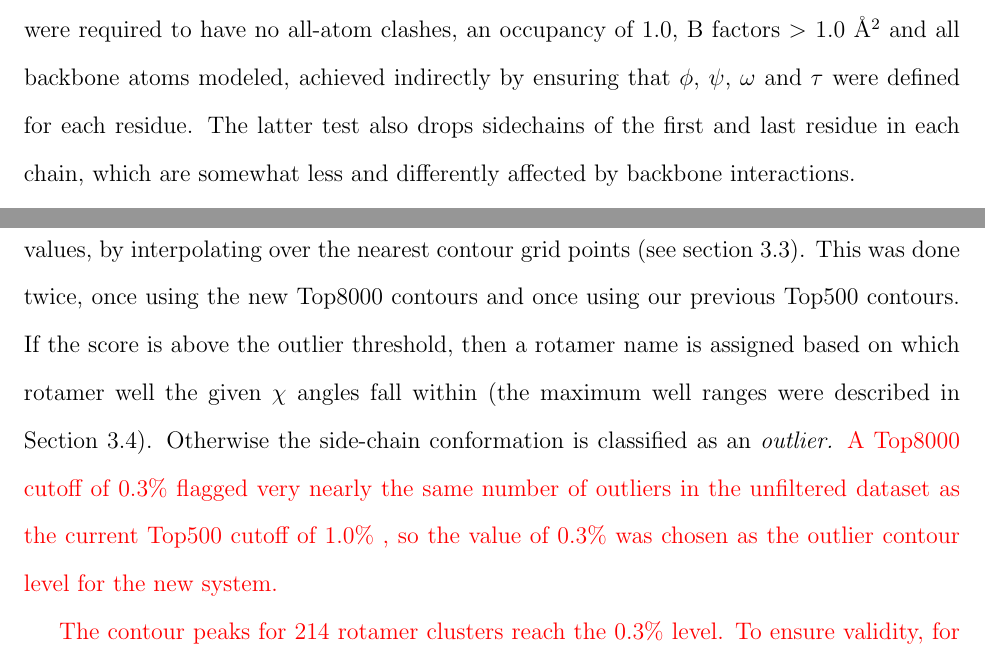
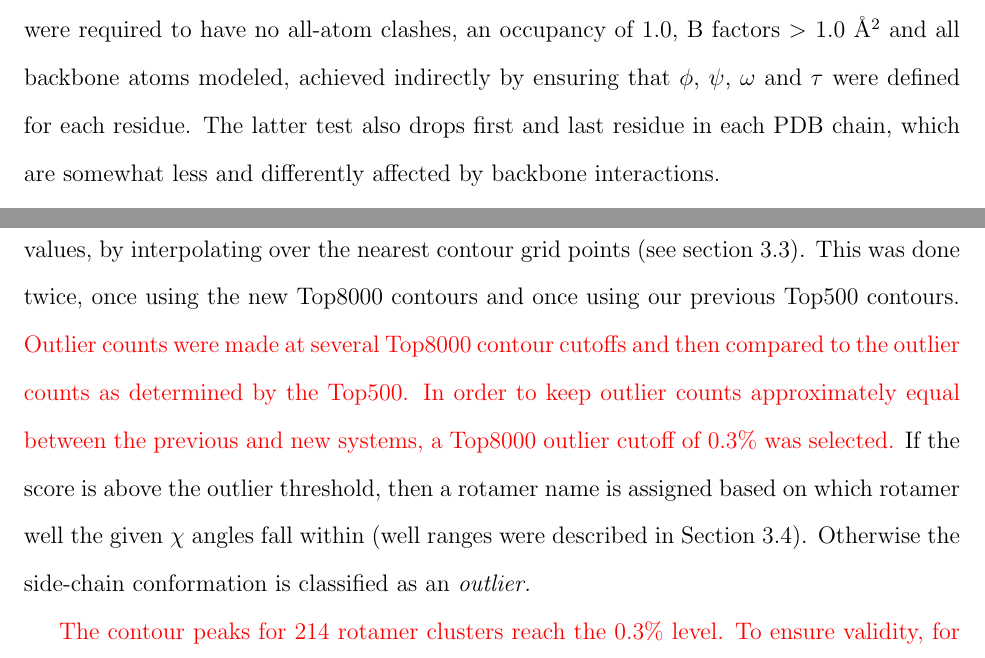
Before and after one commit to bhintze/rota_ultimate, a LaTeX document (HintzeManuscript.tex, which reads methods.tex): two parts of pages 9 and 12 of 35, joined at a grey line, cut so that both start at the same text. Compiled offline with pdfLaTeX.

Commit message:
Small changes befoor resubmition

```diff
--- a/methods.tex
+++ b/methods.tex
@@ -18,7 +18,7 @@ RSCC = \frac{\sum_{i=1}^{n} \left ( o_{i} - \bar{o} \right )\left ( c_{i} - \bar
 
 The local RSCC looks at the correlation between the $\sigma_{A}$-weighted \EDmap{} and the F$_{c}$ (calculated from model) electron density maps for a given local region, in this case, around each individual atom. Equation \ref{rscceq} shows how the RSCC was calculated\textcolor{changecolor}{, as implemented in \textit{PHENIX}}. $o$ and $c$ are $\sigma$ values at grid points in the \EDmap{} and the F$_{c}$ maps, respectively, in a radius around the atom. The radius used is resolution dependent; a 1\AA{} radius is used for resolutions below 1\AA{} and a 1.5\AA{} radius is used for resolutions between 1\AA{} and 2\AA{}. $n$ is the number of grid points in the selected region and $\bar{o}$ and $\bar{c}$ are the local mean values for $o$ and $c$, respectively. The RSCC alone is not an adequate density-fit metric for our purposes. However, local RSCC (for shape), local \EDmap{} $\sigma$ value at the atom coordinate (for height), and B factor (for spread) together create a satisfactory fit-to-density metric. We used \textit{phenix.real\_space\_correlation} in the \textit{PHENIX} software package \citep{Adams:2010fk} to calculate the RSCC and \EDmap{} $\sigma$ values at each atom for all structures in the Top8000. Per-residue filter values were then assigned by taking the worst atom B (greatest value), worst atom RSCC (least value), and worst atom \EDmap{} $\sigma$ value (least value) in each residue.
 
-In selecting filter thresholds for the dataset, we had the goal of keeping a large number of residues while reliably eliminating those with dubious density. To do this, we analyzed the counts of residues remaining for several combinations of filter thresholds. The best balance between filter levels and a reasonably large number of residues yielded the following thresholds: \textcolor{changecolor}{worst per-atom isotropic} B factor $<$ 40 \AA\textsuperscript{2}, worst correlation coefficient $>$ 0.7, and worst map value $>$ 1.1 $\sigma$. Upon visual inspection of residues and maps close to these filter thresholds, we determined that the selected combination of thresholds were indeed effective at keeping only residues with satisfactory electron density. Additionally, residues were required to have no all-atom clashes, an occupancy of 1.0, B factors $>$ 1.0 \AA\textsuperscript{2} and all backbone atoms modeled, achieved indirectly by ensuring that $\phi$, $\psi$, $\omega$ and $\tau$ were defined for each residue.  The latter test also drops sidechains of the first and last residue in each chain, which are somewhat less and differently affected by backbone interactions.
+In selecting filter thresholds for the dataset, we had the goal of keeping a large number of residues while reliably eliminating those with dubious density. To do this, we analyzed the counts of residues remaining for several combinations of filter thresholds. The best balance between filter levels and a reasonably large number of residues yielded the following thresholds: \textcolor{changecolor}{worst per-atom isotropic} B factor $<$ 40 \AA\textsuperscript{2}, worst correlation coefficient $>$ 0.7, and worst map value $>$ 1.1 $\sigma$. Upon visual inspection of residues and maps close to these filter thresholds, we determined that the selected combination of thresholds were indeed effective at keeping only residues with satisfactory electron density. Additionally, residues were required to have no all-atom clashes, an occupancy of 1.0, B factors $>$ 1.0 \AA\textsuperscript{2} and all backbone atoms modeled, achieved indirectly by ensuring that $\phi$, $\psi$, $\omega$ and $\tau$ were defined for each residue.  The latter test also drops first and last residue in each PDB chain, which are somewhat less and differently affected by backbone interactions.
 
 After all filters, the final reference dataset for this work contains more than a million residues, 983,574 of which are rotamer-relevant, non-Gly non-Ala residues. A csv file of all 983,574 residues in the rotamer-relevant reference dataset is available on GitHub (See \texttt{Top8000/Top8000\_rotamer\_residues.csv} at \url{http://github.com/rlabduke/reference_data}).
 
@@ -66,6 +66,6 @@ Maximum rotamer ranges were defined manually for each $\chi$ dimension by inspec
 
 \subsection{Rotamer Assignment and Score}
 \label{sec_md:rotaassign}
-For the purpose of setting the appropriate contour level for the new outlier cutoff, a large test dataset was created from all PDBs in the Top8000 by including all chains and all residues in each PDB file (as a surrogate for entire new PDB files later being validated), hereafter called the unfiltered dataset. \textit{phenix.rotalyze} was used to assign rotamer names and scores for each residue in the unfiltered dataset. The score is calculated from the individual residue's $\chi$ values, by interpolating over the nearest contour grid points (see section \ref{sec_md:contours}). This was done twice, once using the new Top8000 contours and once using our previous Top500 contours. If the score is above the outlier threshold, then a rotamer name is assigned based on which rotamer well the given $\chi$ angles fall within (the maximum well ranges were described in Section \ref{sec_md:chi_stats}). Otherwise the side-chain conformation is classified as an \textit{outlier.}  \textcolor{changecolor}{A Top8000 cutoff of 0.3\% flagged very nearly the same number of outliers in the unfiltered dataset as the current Top500 cutoff of 1.0\% , so the value of 0.3\% was chosen as the outlier contour level for the new system.}
+For the purpose of setting the appropriate contour level for the new outlier cutoff, a large test dataset was created from all PDBs in the Top8000 by including all chains and all residues in each PDB file (as a surrogate for entire new PDB files later being validated), hereafter called the unfiltered dataset. \textit{phenix.rotalyze} was used to assign rotamer names and scores for each residue in the unfiltered dataset. The score is calculated from the individual residue's $\chi$ values, by interpolating over the nearest contour grid points (see section \ref{sec_md:contours}). This was done twice, once using the new Top8000 contours and once using our previous Top500 contours. \textcolor{changecolor}{Outlier counts were made at several Top8000 contour cutoffs and then compared to the outlier counts as determined by the Top500. In order to keep outlier counts approximately equal between the previous and new systems, a Top8000 outlier cutoff of 0.3\% was selected.} If the score is above the outlier threshold, then a rotamer name is assigned based on which rotamer well the given $\chi$ angles fall within (well ranges were described in Section \ref{sec_md:chi_stats}). Otherwise the side-chain conformation is classified as an \textit{outlier.}
 
 \textcolor{changecolor}{The contour peaks for 214 rotamer clusters reach the 0.3\% level. To ensure validity, for clusters with $\le$ 8 non-outlier datapoints we manually examined model, electron density, and interactions for the example residues. Four such clusters were judged reliable and only two unreliable (both for Lys and with $\le$ 4 datapoints). There are therefore 212 named rotamers in the final list.}
```
Also changed, not shown: introduction.tex (+1 -1 lines), results.tex (+1 -1 lines), supplemental/supp.pdf, methods.tex (2 more changed lines), 3 other files.
